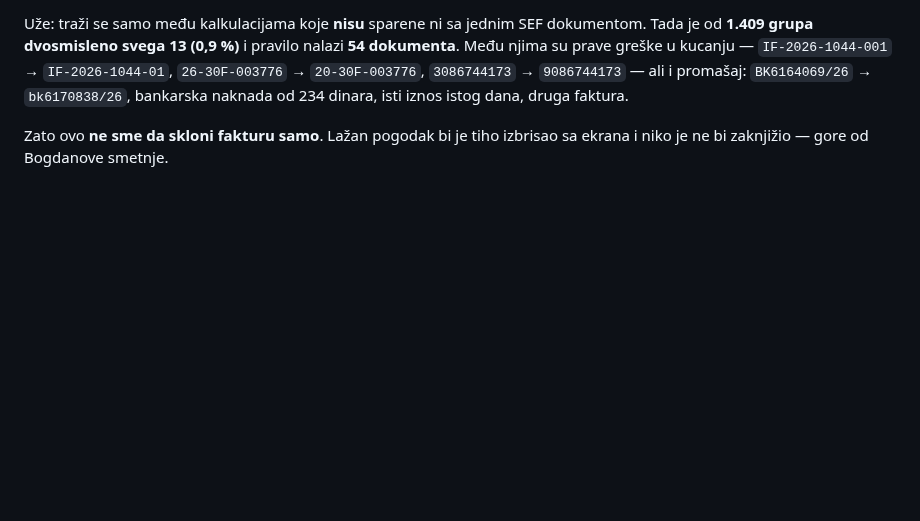
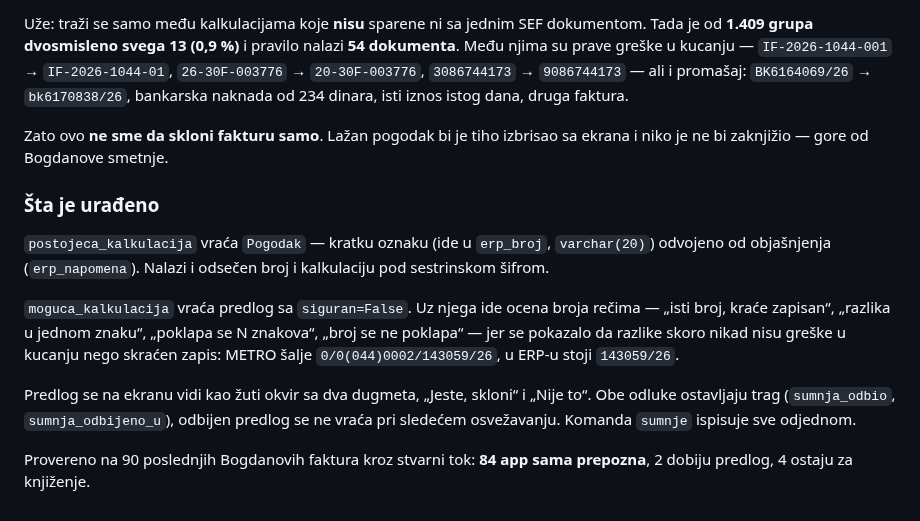
Before and after one commit to soskic12/elbraco-sef, a Markdown page: docs/FAZA-2.md, the part around the change. GitHub-like rendering; blank space fills up the shorter version.

Commit message:
Dnevnik: ishod tri nalaza sa Bogdanovog ekrana
Co-Authored-By: Claude Opus 5 (1M context) <noreply@anthropic.com>

```diff
--- a/docs/FAZA-2.md
+++ b/docs/FAZA-2.md
@@ -1780,3 +1780,23 @@ bankarska naknada od 234 dinara, isti iznos istog dana, druga faktura.
 
 Zato ovo **ne sme da skloni fakturu samo**. Lažan pogodak bi je tiho izbrisao sa
 ekrana i niko je ne bi zaknjižio — gore od Bogdanove smetnje.
+
+### Šta je urađeno
+
+`postojeca_kalkulacija` vraća `Pogodak` — kratku oznaku (ide u `erp_broj`,
+`varchar(20)`) odvojeno od objašnjenja (`erp_napomena`). Nalazi i odsečen broj i
+kalkulaciju pod sestrinskom šifrom.
+
+`moguca_kalkulacija` vraća predlog sa `siguran=False`. Uz njega ide ocena broja
+rečima — „isti broj, kraće zapisan“, „razlika u jednom znaku“, „poklapa se N
+znakova“, „broj se ne poklapa“ — jer se pokazalo da razlike skoro nikad nisu
+greške u kucanju nego skraćen zapis: METRO šalje `0/0(044)0002/143059/26`, u
+ERP-u stoji `143059/26`.
+
+Predlog se na ekranu vidi kao žuti okvir sa dva dugmeta, „Jeste, skloni“ i
+„Nije to“. Obe odluke ostavljaju trag (`sumnja_odbio`, `sumnja_odbijeno_u`),
+odbijen predlog se ne vraća pri sledećem osvežavanju. Komanda `sumnje` ispisuje
+sve odjednom.
+
+Provereno na 90 poslednjih Bogdanovih faktura kroz stvarni tok: **84 app sama
+prepozna**, 2 dobiju predlog, 4 ostaju za knjiženje.
```
